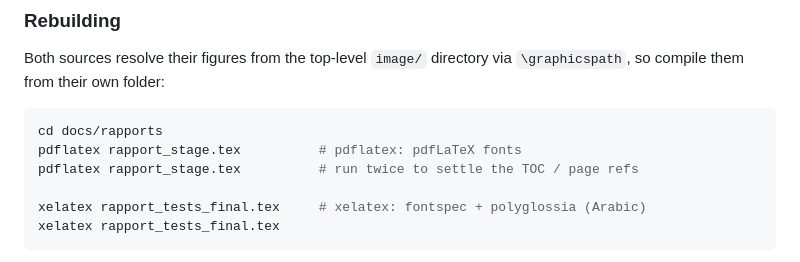
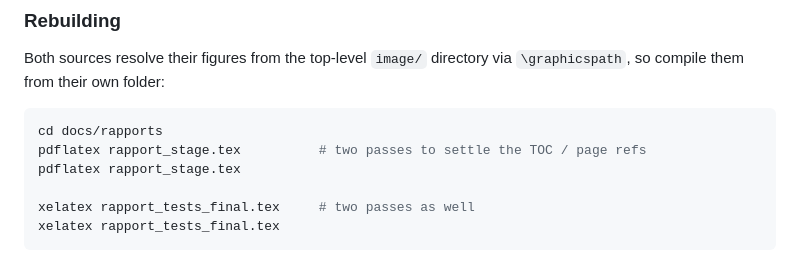
Before and after one commit to siso-kh/tunisia-energy-rag, a Markdown page: README.md, the part around the change. GitHub-like rendering.

Commit message:
Clarify rebuild commands in the reports README section
The pdflatex note just repeated the command on its own line; say what the
second pass is actually for instead.

🤖 Generated with Codebuff
Co-Authored-By: Codebuff <noreply@codebuff.com>

````diff
--- a/README.md
+++ b/README.md
@@ -377,10 +377,10 @@ Both sources resolve their figures from the top-level `image/` directory via
 
 ```bash
 cd docs/rapports
-pdflatex rapport_stage.tex          # pdflatex: pdfLaTeX fonts
-pdflatex rapport_stage.tex          # run twice to settle the TOC / page refs
+pdflatex rapport_stage.tex          # two passes to settle the TOC / page refs
+pdflatex rapport_stage.tex
 
-xelatex rapport_tests_final.tex     # xelatex: fontspec + polyglossia (Arabic)
+xelatex rapport_tests_final.tex     # two passes as well
 xelatex rapport_tests_final.tex
 ```
 
````
